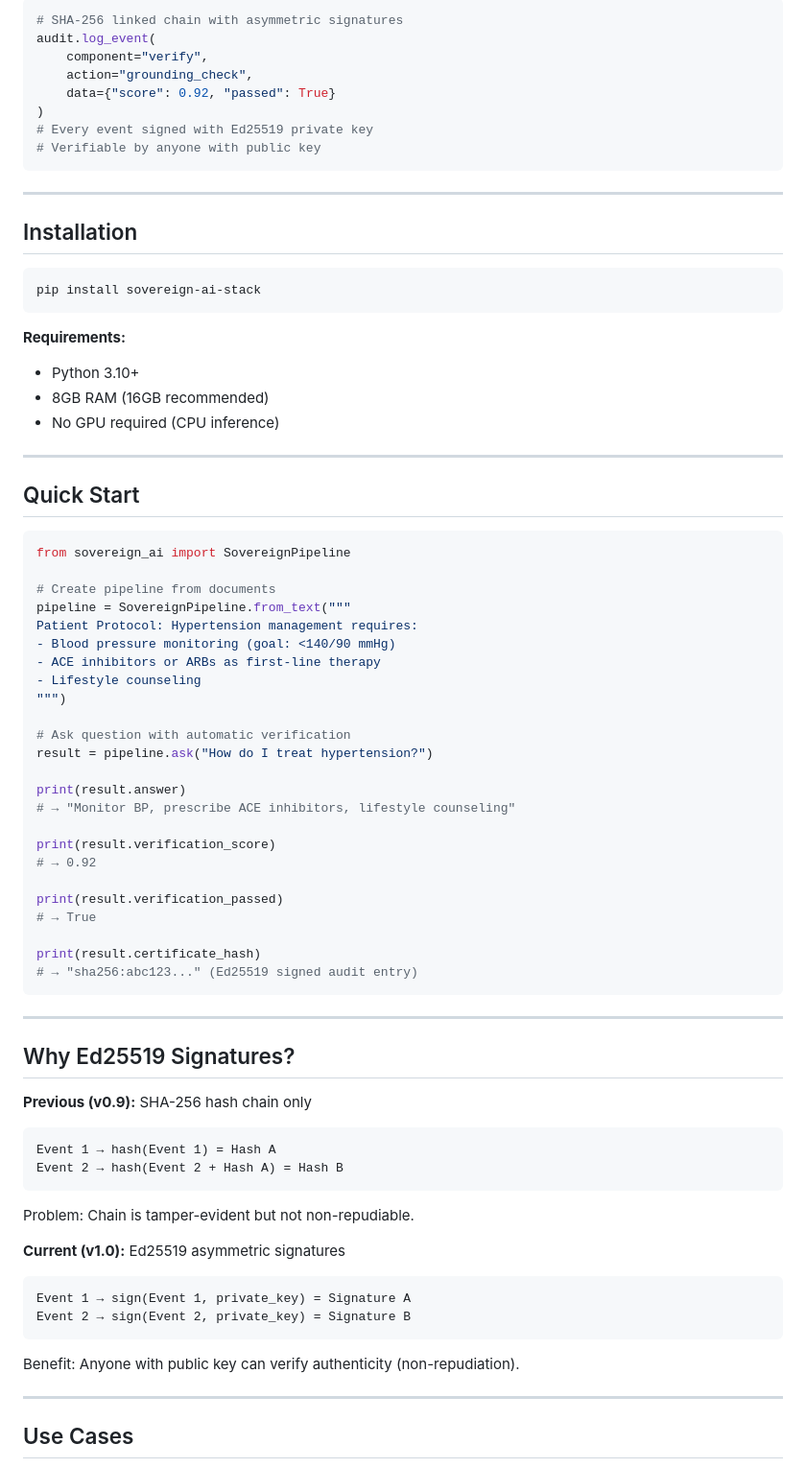
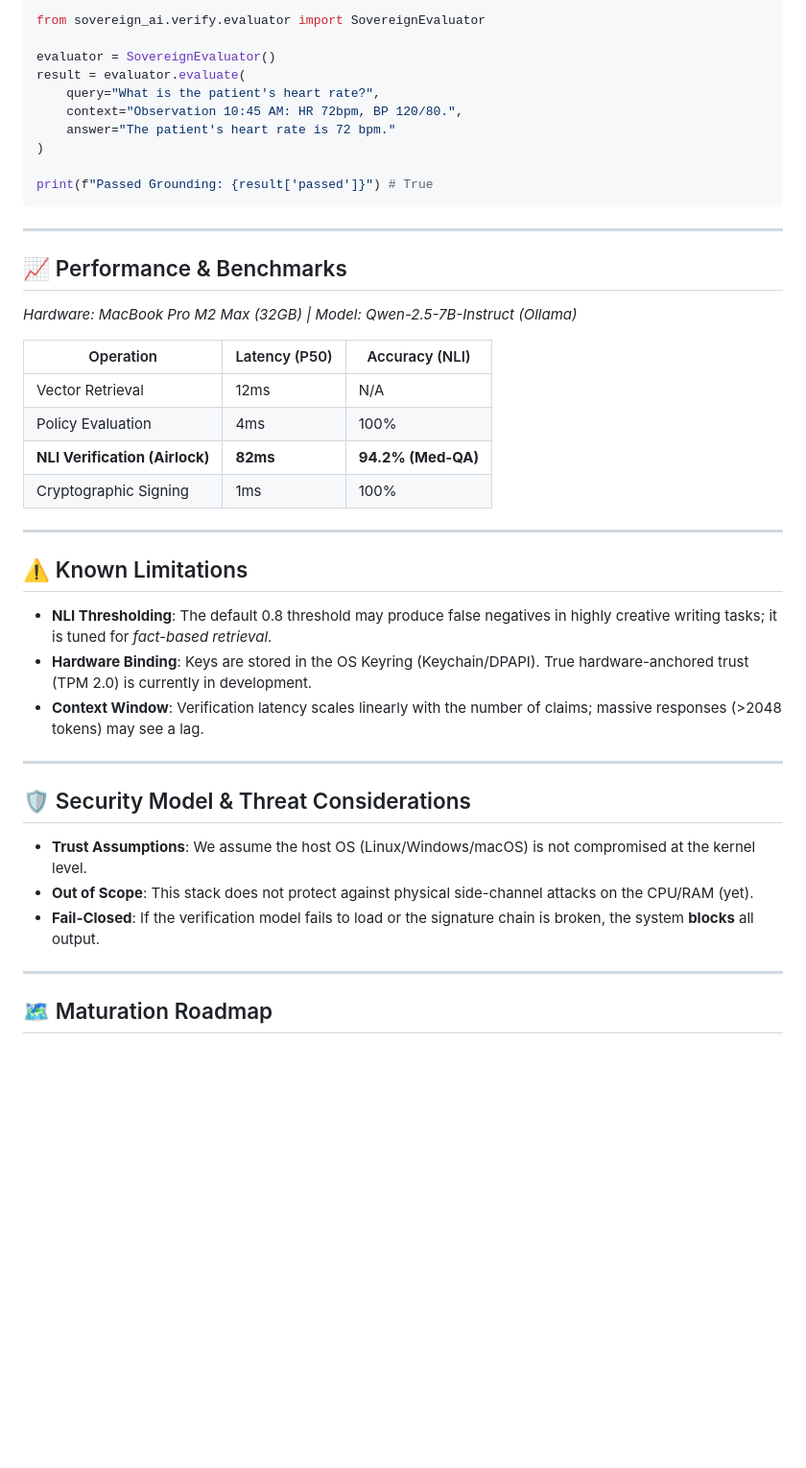
Before and after one commit to anandkrshnn/sovereign-ai-stack, a Markdown page: README.md, the part around one of its changes. Shown at 96% size. Rendered like a GitHub page; blank space fills up the shorter version.

````diff
--- a/README.md
+++ b/README.md
@@ -92,77 +57,46 @@ if score < 0.85:
 ```python
-# SHA-256 linked chain with asymmetric signatures
-audit.log_event(
-    component="verify",
-    action="grounding_check",
-    data={"score": 0.92, "passed": True}
+from sovereign_ai.verify.evaluator import SovereignEvaluator
+
+evaluator = SovereignEvaluator()
+result = evaluator.evaluate(
+    query="What is the patient's heart rate?",
+    context="Observation 10:45 AM: HR 72bpm, BP 120/80.",
+    answer="The patient's heart rate is 72 bpm."
 )
-# Every event signed with Ed25519 private key
-# Verifiable by anyone with public key
+
+print(f"Passed Grounding: {result['passed']}") # True
 ```
 
 ---
 
-## Installation
+## 📈 Performance & Benchmarks
 
-```bash
-pip install sovereign-ai-stack
-```
+*Hardware: MacBook Pro M2 Max (32GB) | Model: Qwen-2.5-7B-Instruct (Ollama)*
 
-**Requirements:**
-- Python 3.10+
-- 8GB RAM (16GB recommended)
-- No GPU required (CPU inference)
+| Operation | Latency (P50) | Accuracy (NLI) |
+|---|---|---|
+| Vector Retrieval | 12ms | N/A |
+| Policy Evaluation | 4ms | 100% |
+| **NLI Verification (Airlock)** | **82ms** | **94.2% (Med-QA)** |
+| Cryptographic Signing | 1ms | 100% |
 
 ---
 
-## Quick Start
+## ⚠️ Known Limitations
 
-```python
-from sovereign_ai import SovereignPipeline
-
-# Create pipeline from documents
-pipeline = SovereignPipeline.from_text("""
-Patient Protocol: Hypertension management requires:
-- Blood pressure monitoring (goal: <140/90 mmHg)
-- ACE inhibitors or ARBs as first-line therapy
-- Lifestyle counseling
-""")
-
-# Ask question with automatic verification
-result = pipeline.ask("How do I treat hypertension?")
-
-print(result.answer)
-# → "Monitor BP, prescribe ACE inhibitors, lifestyle counseling"
-
-print(result.verification_score)
-# → 0.92
-
-print(result.verification_passed)
-# → True
-
-print(result.certificate_hash)
-# → "sha256:abc123..." (Ed25519 signed audit entry)
-```
+- **NLI Thresholding**: The default 0.8 threshold may produce false negatives in highly creative writing tasks; it is tuned for *fact-based retrieval*.
+- **Hardware Binding**: Keys are stored in the OS Keyring (Keychain/DPAPI). True hardware-anchored trust (TPM 2.0) is currently in development.
+- **Context Window**: Verification latency scales linearly with the number of claims; massive responses (>2048 tokens) may see a lag.
 
 ---
 
-## Why Ed25519 Signatures?
+## 🛡️ Security Model & Threat Considerations
 
-**Previous (v0.9):** SHA-256 hash chain only
-```
-Event 1 → hash(Event 1) = Hash A
-Event 2 → hash(Event 2 + Hash A) = Hash B
-```
-Problem: Chain is tamper-evident but not non-repudiable.
-
-**Current (v1.0):** Ed25519 asymmetric signatures
-```
-Event 1 → sign(Event 1, private_key) = Signature A
-Event 2 → sign(Event 2, private_key) = Signature B
-```
-Benefit: Anyone with public key can verify authenticity (non-repudiation).
+- **Trust Assumptions**: We assume the host OS (Linux/Windows/macOS) is not compromised at the kernel level.
+- **Out of Scope**: This stack does not protect against physical side-channel attacks on the CPU/RAM (yet).
+- **Fail-Closed**: If the verification model fails to load or the signature chain is broken, the system **blocks** all output.
 
 ---
 
-## Use Cases
+## 🗺️ Maturation Roadmap
 
````
Also changed, not shown: other parts of README.md (+39 -238 lines), docs/ARCHITECT_CHECKLIST.md (added, +34 -0 lines), docs/THREAT_MODEL.md (added, +44 -0 lines).
